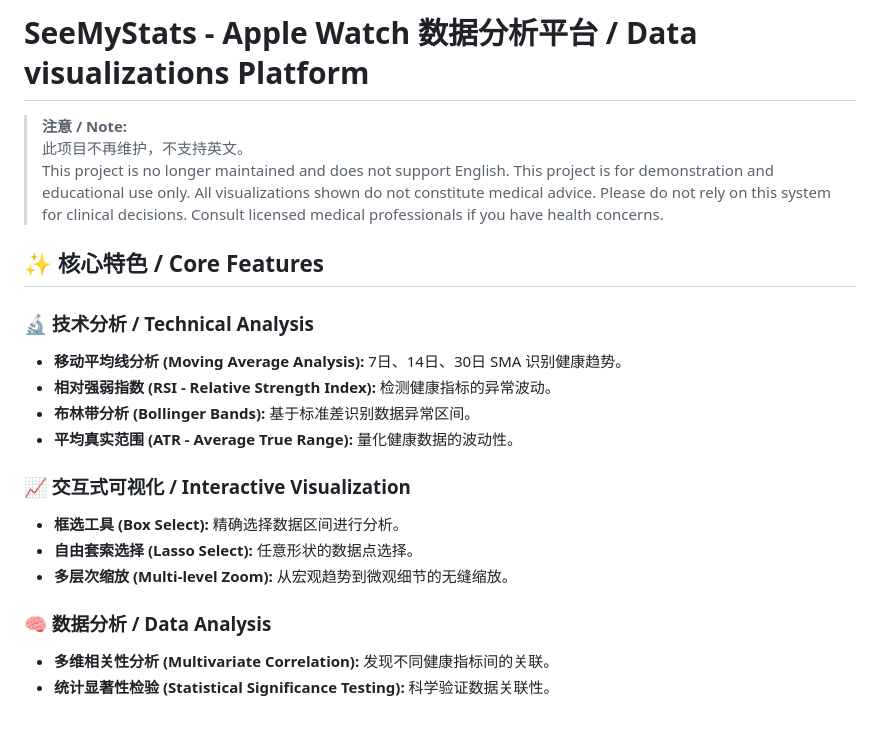
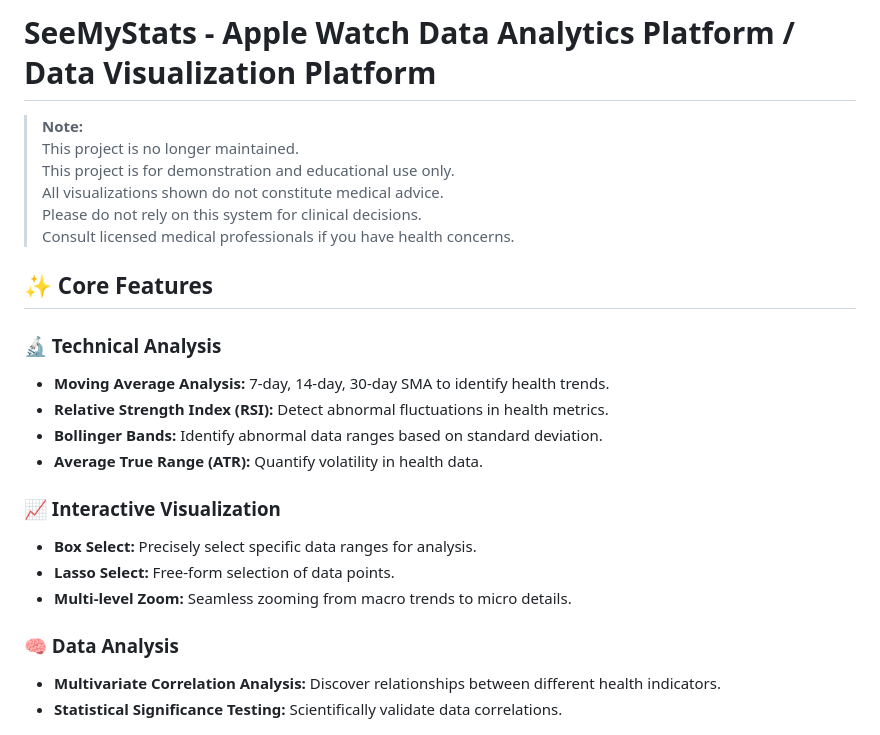
Before and after one commit to Jamiexiao242/SeeMyStats, a Markdown page: README.md, the part around one of its changes. GitHub-like rendering.

```diff
--- a/README.md
+++ b/README.md
@@ -1,26 +1,27 @@
-# SeeMyStats - Apple Watch 数据分析平台 / Data visualizations Platform
+# SeeMyStats - Apple Watch Data Analytics Platform / Data Visualization Platform
 
-> **注意 / Note:**
-> 此项目不再维护，不支持英文。
-> This project is no longer maintained and does not support English.
-This project is for demonstration and educational use only. All visualizations shown do not constitute medical advice.
-Please do not rely on this system for clinical decisions. Consult licensed medical professionals if you have health concerns.
+> **Note:**
+> This project is no longer maintained.
+> This project is for demonstration and educational use only.
+> All visualizations shown do not constitute medical advice.
+> Please do not rely on this system for clinical decisions.
+> Consult licensed medical professionals if you have health concerns.
 
-## ✨ 核心特色 / Core Features
+## ✨ Core Features
 
-### 🔬 技术分析 / Technical Analysis
-- **移动平均线分析 (Moving Average Analysis):** 7日、14日、30日 SMA 识别健康趋势。
-- **相对强弱指数 (RSI - Relative Strength Index):** 检测健康指标的异常波动。
-- **布林带分析 (Bollinger Bands):** 基于标准差识别数据异常区间。
-- **平均真实范围 (ATR - Average True Range):** 量化健康数据的波动性。
+### 🔬 Technical Analysis
+- **Moving Average Analysis:** 7-day, 14-day, 30-day SMA to identify health trends.
+- **Relative Strength Index (RSI):** Detect abnormal fluctuations in health metrics.
+- **Bollinger Bands:** Identify abnormal data ranges based on standard deviation.
+- **Average True Range (ATR):** Quantify volatility in health data.
 
-### 📈 交互式可视化 / Interactive Visualization
-- **框选工具 (Box Select):** 精确选择数据区间进行分析。
-- **自由套索选择 (Lasso Select):** 任意形状的数据点选择。
-- **多层次缩放 (Multi-level Zoom):** 从宏观趋势到微观细节的无缝缩放。
+### 📈 Interactive Visualization
+- **Box Select:** Precisely select specific data ranges for analysis.
+- **Lasso Select:** Free-form selection of data points.
+- **Multi-level Zoom:** Seamless zooming from macro trends to micro details.
 
-### 🧠 数据分析 / Data Analysis
-- **多维相关性分析 (Multivariate Correlation):** 发现不同健康指标间的关联。
-- **统计显著性检验 (Statistical Significance Testing):** 科学验证数据关联性。
+### 🧠 Data Analysis
+- **Multivariate Correlation Analysis:** Discover relationships between different health indicators.
+- **Statistical Significance Testing:** Scientifically validate data correlations.
 
 ![](image/stat.png)
```
Also changed, not shown: other parts of README.md (+61 -49 lines).
